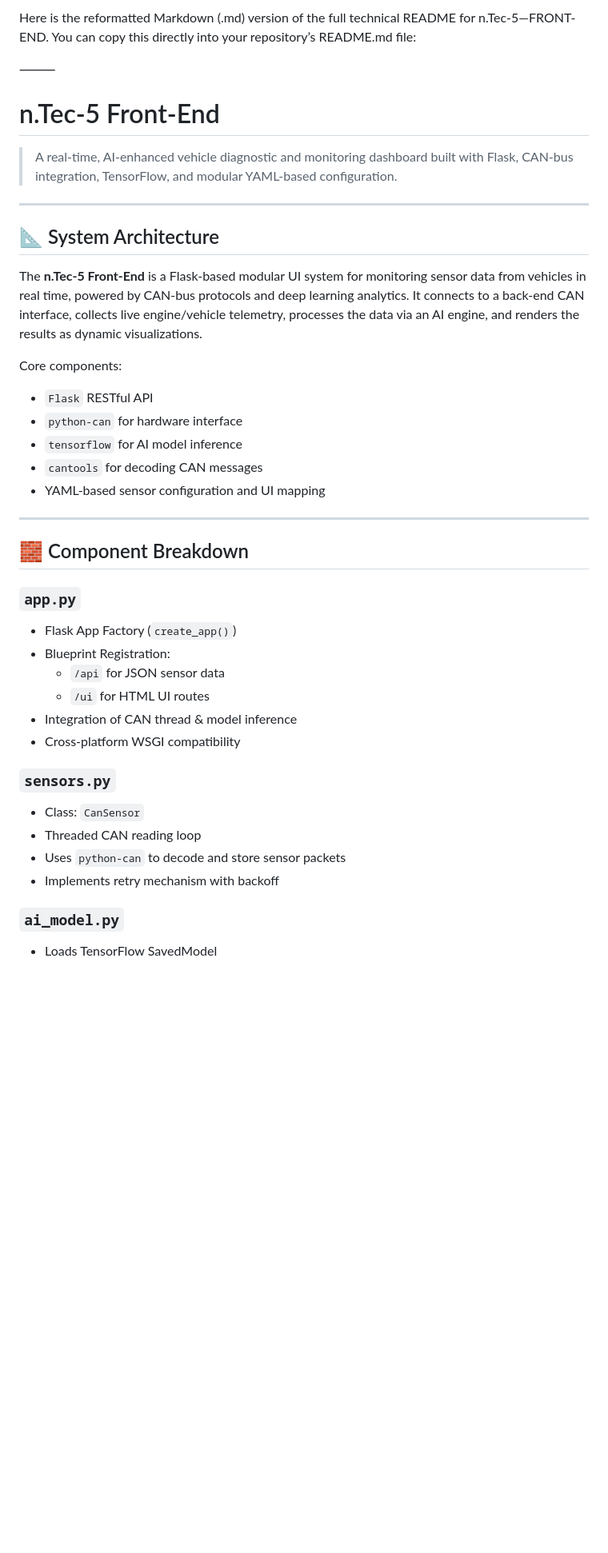
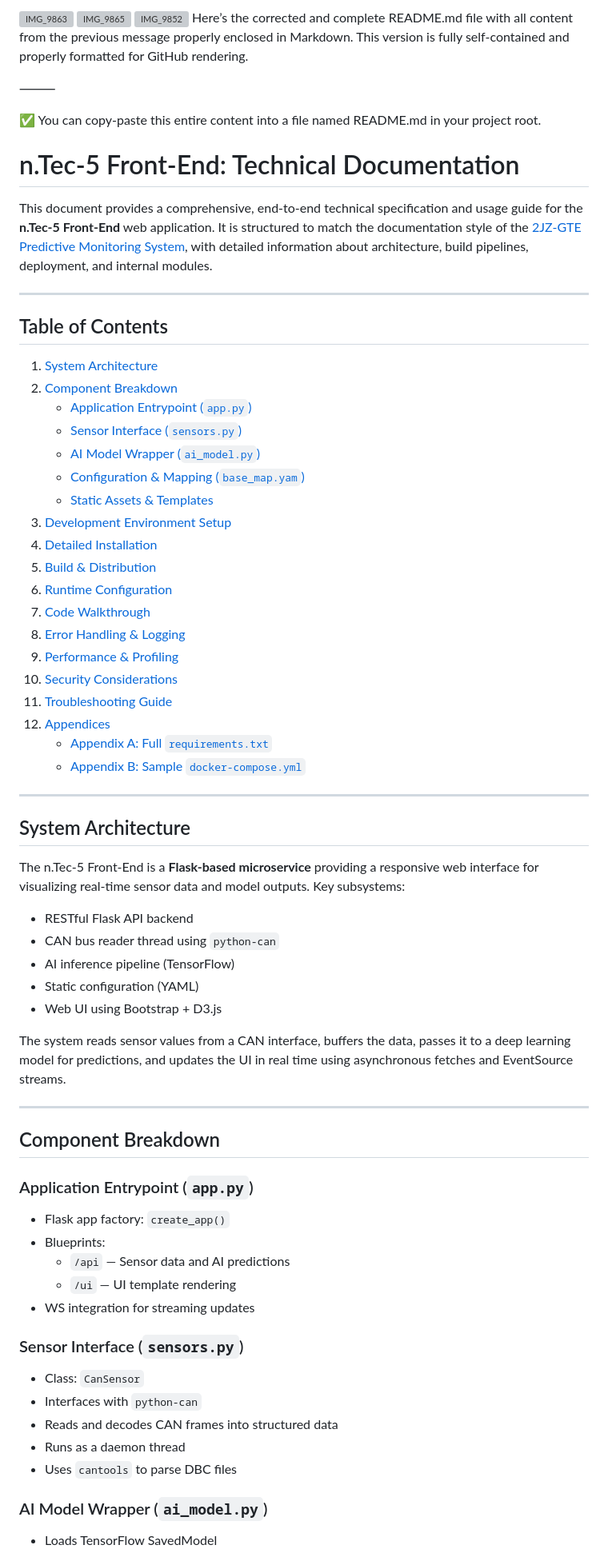
Before and after one commit to MykeHaunt/n.Tec-5---FRONT-END, a Markdown page: README.md, the part around one of its changes. Shown at 80% size. Drawn GitHub-style; blank space fills up the shorter version; grey boxes are pictures that could not be loaded.

```diff
--- a/README.md
+++ b/README.md
@@ -1,50 +1,74 @@
 ![IMG_9863](https://github.com/user-attachments/assets/87c57f40-d9ba-4cc2-a4c4-e14010aea40b)
 ![IMG_9865](https://github.com/user-attachments/assets/076afd73-ad54-4361-a130-eb2b64f005cf)
 ![IMG_9852](https://github.com/user-attachments/assets/ee295b81-a82b-4ee5-89d5-ec698ce011ef)
-
-Here is the reformatted Markdown (.md) version of the full technical README for n.Tec-5—FRONT-END. You can copy this directly into your repository’s README.md file:
+Here’s the corrected and complete README.md file with all content from the previous message properly enclosed in Markdown. This version is fully self-contained and properly formatted for GitHub rendering.
 
 ⸻
 
+✅ You can copy-paste this entire content into a file named README.md in your project root.
 
-# n.Tec-5 Front-End
+# n.Tec-5 Front-End: Technical Documentation
 
-> A real-time, AI-enhanced vehicle diagnostic and monitoring dashboard built with Flask, CAN-bus integration, TensorFlow, and modular YAML-based configuration.
+This document provides a comprehensive, end‑to‑end technical specification and usage guide for the **n.Tec‑5 Front‑End** web application. It is structured to match the documentation style of the [2JZ‑GTE Predictive Monitoring System](https://github.com/MykeHaunt/2JZ-GTE-Predictive-Monitoring-System), with detailed information about architecture, build pipelines, deployment, and internal modules.
 
 ---
 
-## 📐 System Architecture
+## Table of Contents
 
-The **n.Tec‑5 Front‑End** is a Flask-based modular UI system for monitoring sensor data from vehicles in real time, powered by CAN-bus protocols and deep learning analytics. It connects to a back-end CAN interface, collects live engine/vehicle telemetry, processes the data via an AI engine, and renders the results as dynamic visualizations.
-
-Core components:
-
-- `Flask` RESTful API
-- `python-can` for hardware interface
-- `tensorflow` for AI model inference
-- `cantools` for decoding CAN messages
-- YAML-based sensor configuration and UI mapping
+1. [System Architecture](#system-architecture)
+2. [Component Breakdown](#component-breakdown)
+   - [Application Entrypoint (`app.py`)](#application-entrypoint-apppy)
+   - [Sensor Interface (`sensors.py`)](#sensor-interface-sensorspy)
+   - [AI Model Wrapper (`ai_model.py`)](#ai-model-wrapper-ai_modelpy)
+   - [Configuration & Mapping (`base_map.yam`)](#configuration--mapping-base_mapyam)
+   - [Static Assets & Templates](#static-assets--templates)
+3. [Development Environment Setup](#development-environment-setup)
+4. [Detailed Installation](#detailed-installation)
+5. [Build & Distribution](#build--distribution)
+6. [Runtime Configuration](#runtime-configuration)
+7. [Code Walkthrough](#code-walkthrough)
+8. [Error Handling & Logging](#error-handling--logging)
+9. [Performance & Profiling](#performance--profiling)
+10. [Security Considerations](#security-considerations)
+11. [Troubleshooting Guide](#troubleshooting-guide)
+12. [Appendices](#appendices)
+    - [Appendix A: Full `requirements.txt`](#appendix-a-full-requirementstxt)
+    - [Appendix B: Sample `docker-compose.yml`](#appendix-b-sample-docker-composeyml)
 
 ---
 
-## 🧱 Component Breakdown
+## System Architecture
 
-### `app.py`
+The n.Tec‑5 Front‑End is a **Flask-based microservice** providing a responsive web interface for visualizing real-time sensor data and model outputs. Key subsystems:
 
-- Flask App Factory (`create_app()`)
-- Blueprint Registration:
-  - `/api` for JSON sensor data
-  - `/ui` for HTML UI routes
-- Integration of CAN thread & model inference
-- Cross-platform WSGI compatibility
+- RESTful Flask API backend
+- CAN bus reader thread using `python-can`
+- AI inference pipeline (TensorFlow)
+- Static configuration (YAML)
+- Web UI using Bootstrap + D3.js
 
-### `sensors.py`
+The system reads sensor values from a CAN interface, buffers the data, passes it to a deep learning model for predictions, and updates the UI in real time using asynchronous fetches and EventSource streams.
+
+---
+
+## Component Breakdown
+
+### Application Entrypoint (`app.py`)
+
+- Flask app factory: `create_app()`
+- Blueprints:
+  - `/api` — Sensor data and AI predictions
+  - `/ui` — UI template rendering
+- WS integration for streaming updates
+
+### Sensor Interface (`sensors.py`)
 
 - Class: `CanSensor`
-- Threaded CAN reading loop
-- Uses `python-can` to decode and store sensor packets
-- Implements retry mechanism with backoff
+- Interfaces with `python-can`
+- Reads and decodes CAN frames into structured data
+- Runs as a daemon thread
+- Uses `cantools` to parse DBC files
 
-### `ai_model.py`
+### AI Model Wrapper (`ai_model.py`)
 
 - Loads TensorFlow SavedModel
```
Also changed, not shown: other parts of README.md (+133 -140 lines).
